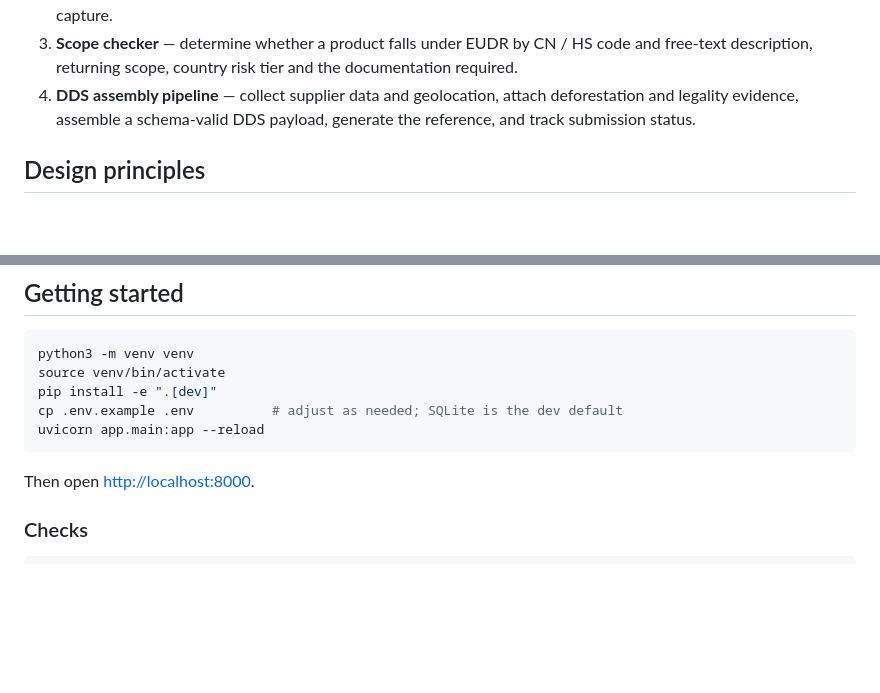
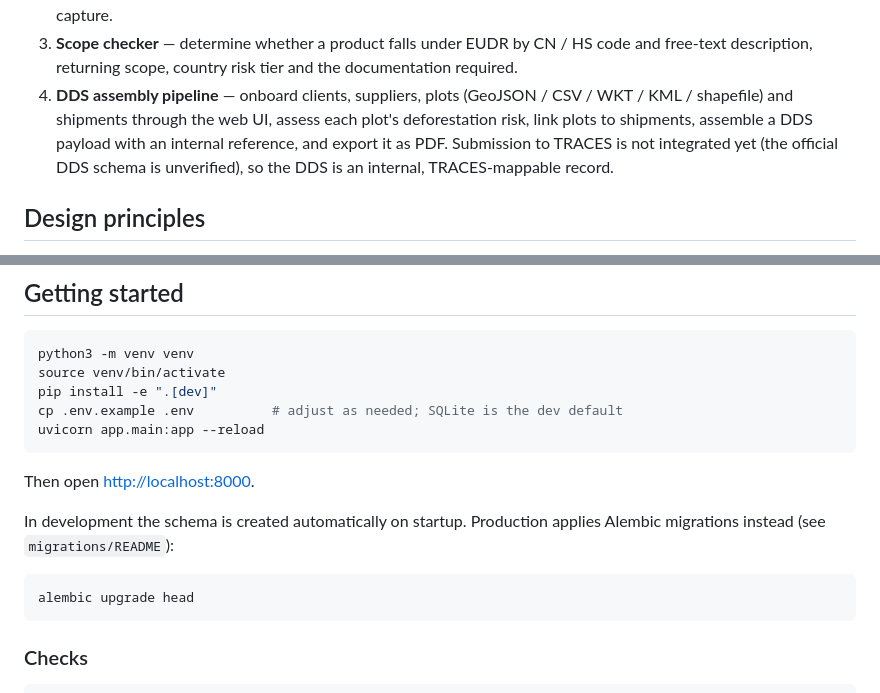
Before and after one commit to compota335/eudr-platform, a Markdown page: README.md, 2 parts joined by grey strips. Rendered like a GitHub page; blank space fills up the shorter version.

Commit message:
Actualizar README con onboarding de parcelas y migraciones

````diff
--- a/README.md
+++ b/README.md
@@ -25,9 +25,12 @@ The build is organised in four phases:
 3. **Scope checker** — determine whether a product falls under EUDR by CN /
    HS code and free-text description, returning scope, country risk tier and
    the documentation required.
-4. **DDS assembly pipeline** — collect supplier data and geolocation, attach
-   deforestation and legality evidence, assemble a schema-valid DDS payload,
-   generate the reference, and track submission status.
+4. **DDS assembly pipeline** — onboard clients, suppliers, plots (GeoJSON /
+   CSV / WKT / KML / shapefile) and shipments through the web UI, assess each
+   plot's deforestation risk, link plots to shipments, assemble a DDS payload
+   with an internal reference, and export it as PDF. Submission to TRACES is
+   not integrated yet (the official DDS schema is unverified), so the DDS is
+   an internal, TRACES-mappable record.
 
 ## Design principles
 
@@ -62,6 +65,13 @@ uvicorn app.main:app --reload
 
 Then open <http://localhost:8000>.
 
+In development the schema is created automatically on startup. Production
+applies Alembic migrations instead (see `migrations/README`):
+
+```bash
+alembic upgrade head
+```
+
 ### Checks
 
 ```bash
````
